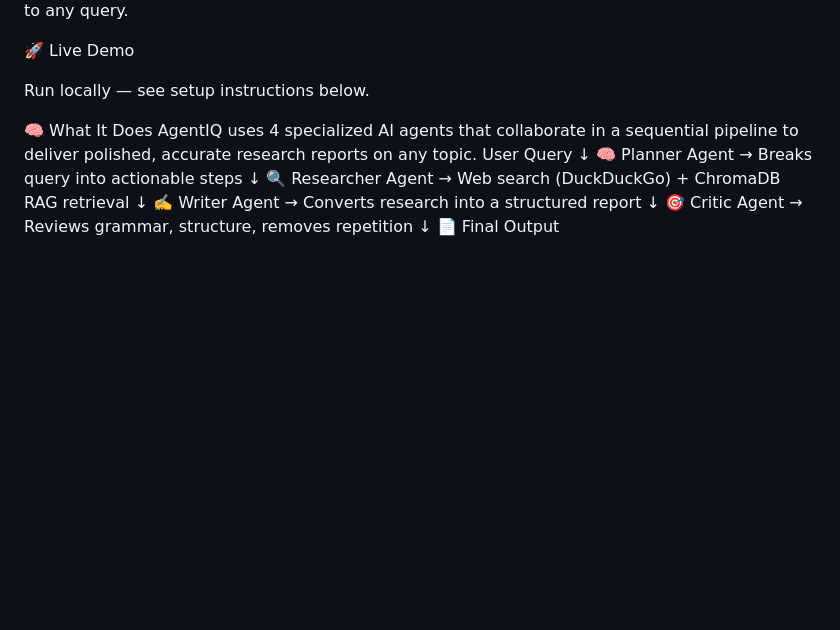
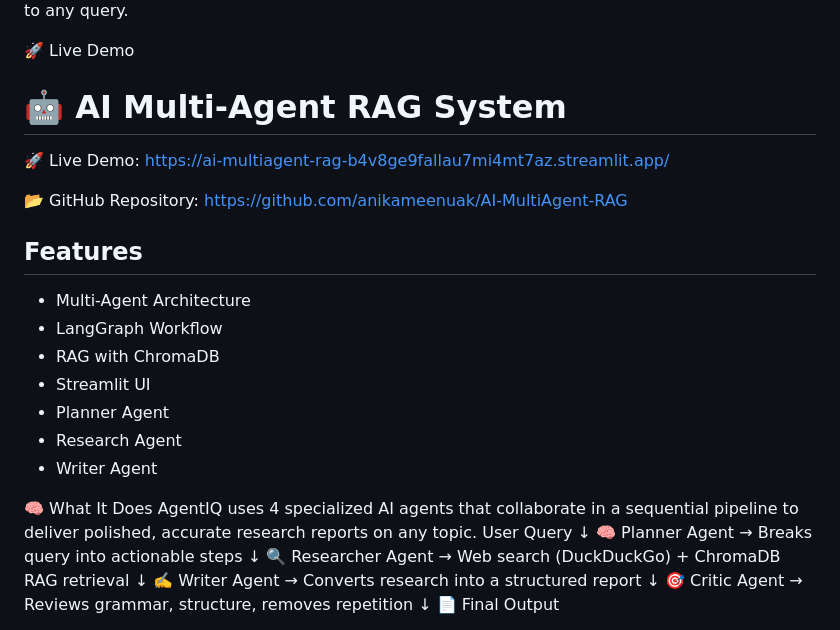
Before and after one commit to anikameenuak/AI-MultiAgent-RAG, a Markdown page: README.md, the part around the change. GitHub-like rendering; blank space fills up the shorter version.

Commit message:
Added live demo link

```diff
--- a/README.md
+++ b/README.md
@@ -5,7 +5,22 @@ A production-grade multi-agent AI pipeline built with LangGraph, Groq LLaMA 3.3,
 
 🚀 Live Demo
 
-Run locally — see setup instructions below.
+# 🤖 AI Multi-Agent RAG System
+
+🚀 Live Demo:
+https://ai-multiagent-rag-b4v8ge9fallau7mi4mt7az.streamlit.app/
+
+📂 GitHub Repository:
+https://github.com/anikameenuak/AI-MultiAgent-RAG
+
+## Features
+- Multi-Agent Architecture
+- LangGraph Workflow
+- RAG with ChromaDB
+- Streamlit UI
+- Planner Agent
+- Research Agent
+- Writer Agent
 
 
 🧠 What It Does
```
